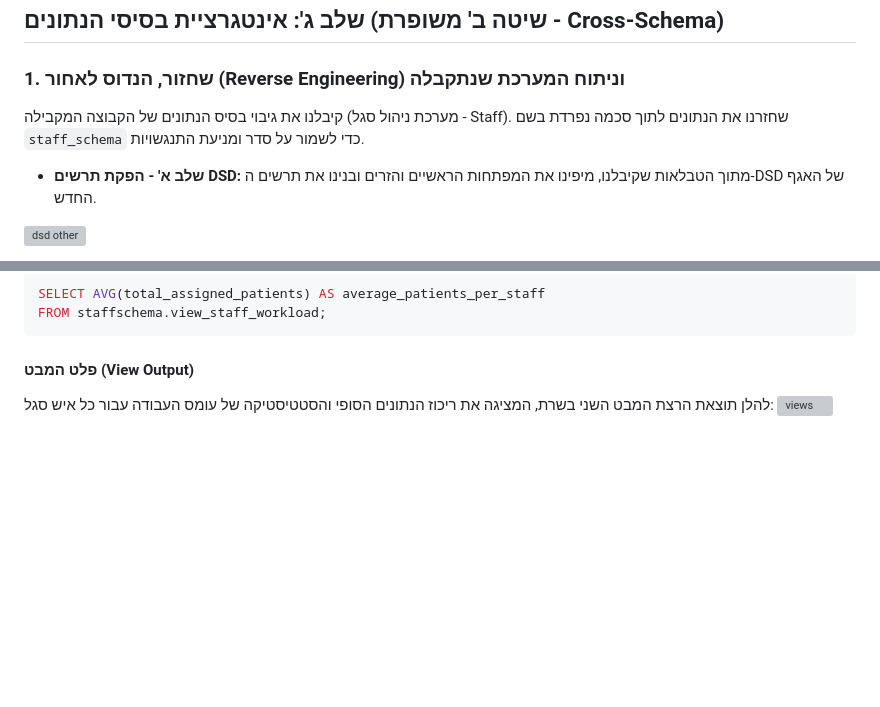
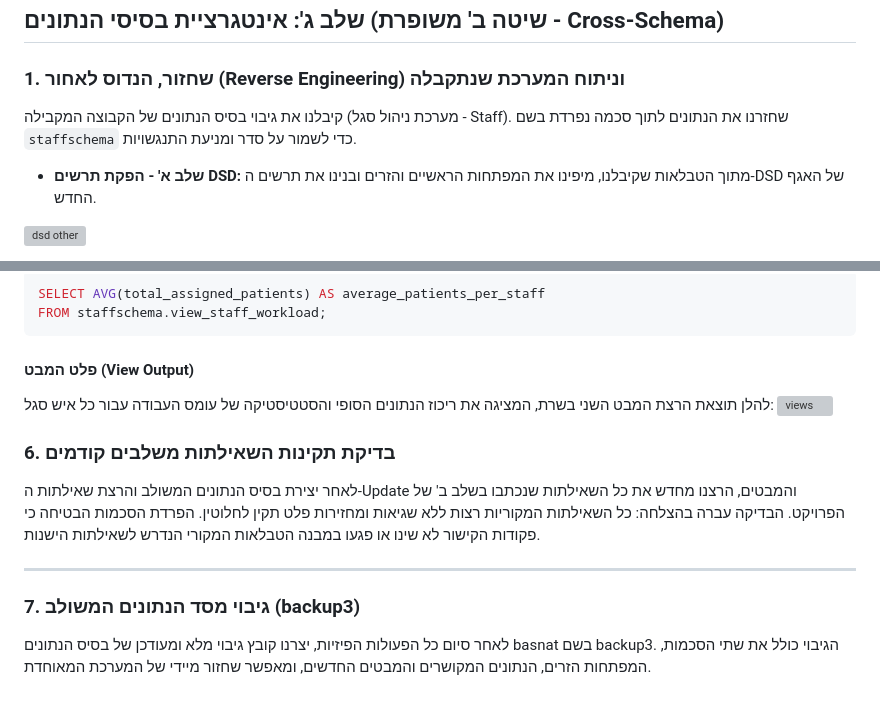
Before and after one commit to bracha2225/DB_5786_4238_9837, a Markdown page: DBProject/שלב ג/ReadMe.md, 2 parts joined by grey strips. GitHub-like rendering; blank space fills up the shorter version; grey boxes are pictures that could not be loaded.

```diff
--- a/DBProject/שלב ג/ReadMe.md
+++ b/DBProject/שלב ג/ReadMe.md
@@ -1,7 +1,7 @@
 ## שלב ג': אינטגרציית בסיסי הנתונים (שיטה ב' משופרת - Cross-Schema)
 
 ### 1. שחזור, הנדוס לאחור (Reverse Engineering) וניתוח המערכת שנתקבלה
-קיבלנו את גיבוי בסיס הנתונים של הקבוצה המקבילה (מערכת ניהול סגל - Staff). שחזרנו את הנתונים לתוך סכמה נפרדת בשם `staff_schema` כדי לשמור על סדר ומניעת התנגשויות.
+קיבלנו את גיבוי בסיס הנתונים של הקבוצה המקבילה (מערכת ניהול סגל - Staff). שחזרנו את הנתונים לתוך סכמה נפרדת בשם `staffschema` כדי לשמור על סדר ומניעת התנגשויות.
 
 * **שלב א' - הפקת תרשים DSD:** מתוך הטבלאות שקיבלנו, מיפינו את המפתחות הראשיים והזרים ובנינו את תרשים ה-DSD של האגף החדש.
 
@@ -104,3 +104,11 @@ FROM staffschema.view_staff_workload;
 #### פלט המבט (View Output)
 להלן תוצאת הרצת המבט השני בשרת, המציגה את ריכוז הנתונים הסופי והסטטיסטיקה של עומס העבודה עבור כל איש סגל:
 <img width="1797" height="857" alt="views" src="https://github.com/user-attachments/assets/89a92e61-6def-4e7d-9cbf-d9c4c2372f98" />
+
+### 6. בדיקת תקינות השאילתות משלבים קודמים
+לאחר יצירת בסיס הנתונים המשולב והרצת שאילתות ה-Update והמבטים, הרצנו מחדש את כל השאילתות שנכתבו בשלב ב' של הפרויקט. הבדיקה עברה בהצלחה: כל השאילתות המקוריות רצות ללא שגיאות ומחזירות פלט תקין לחלוטין. הפרדת הסכמות הבטיחה כי פקודות הקישור לא שינו או פגעו במבנה הטבלאות המקורי הנדרש לשאילתות הישנות.
+
+---
+
+### 7. גיבוי מסד הנתונים המשולב (backup3)
+לאחר סיום כל הפעולות הפיזיות, יצרנו קובץ גיבוי מלא ומעודכן של בסיס הנתונים basnat בשם backup3. הגיבוי כולל את שתי הסכמות, המפתחות הזרים, הנתונים המקושרים והמבטים החדשים, ומאפשר שחזור מיידי של המערכת המאוחדת.
```
